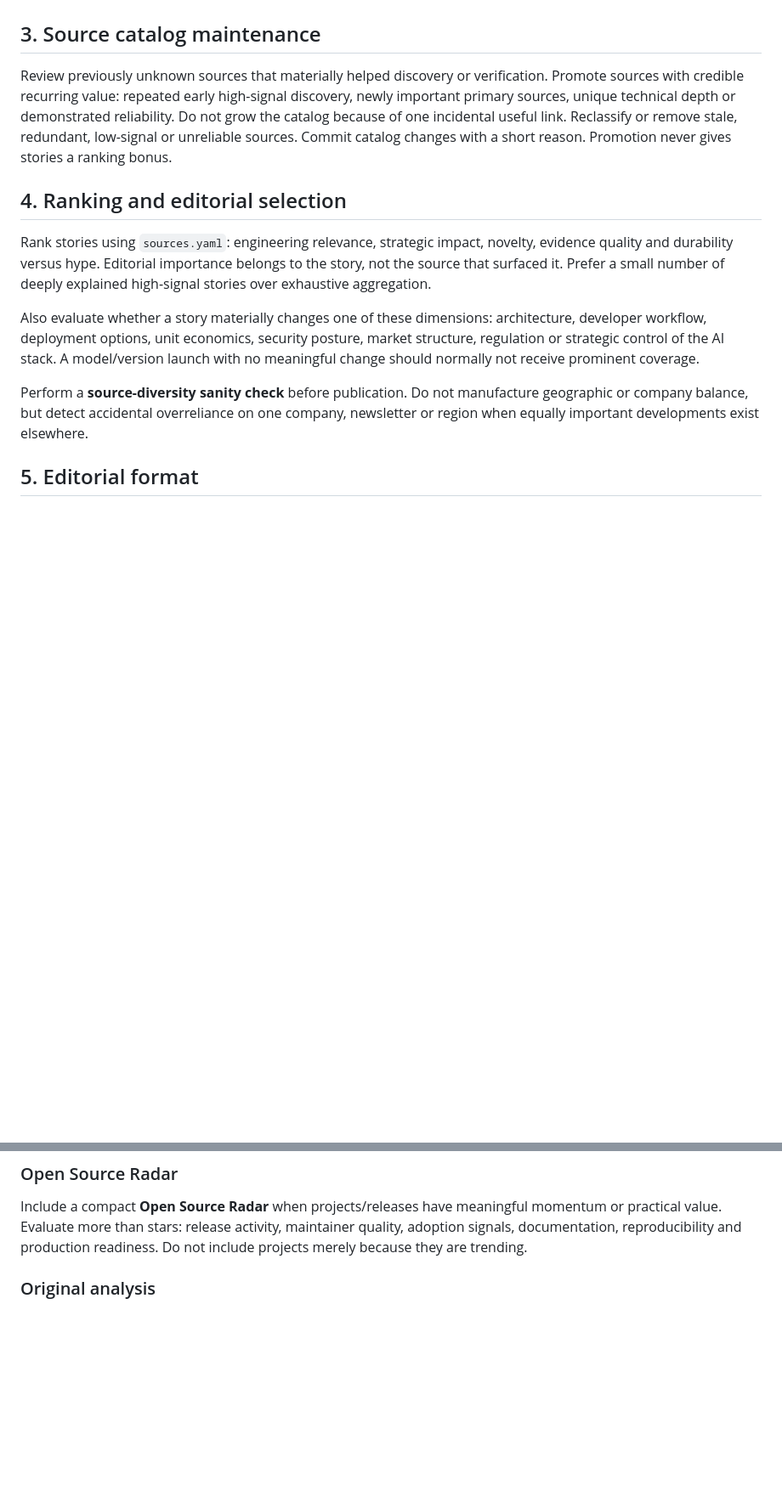
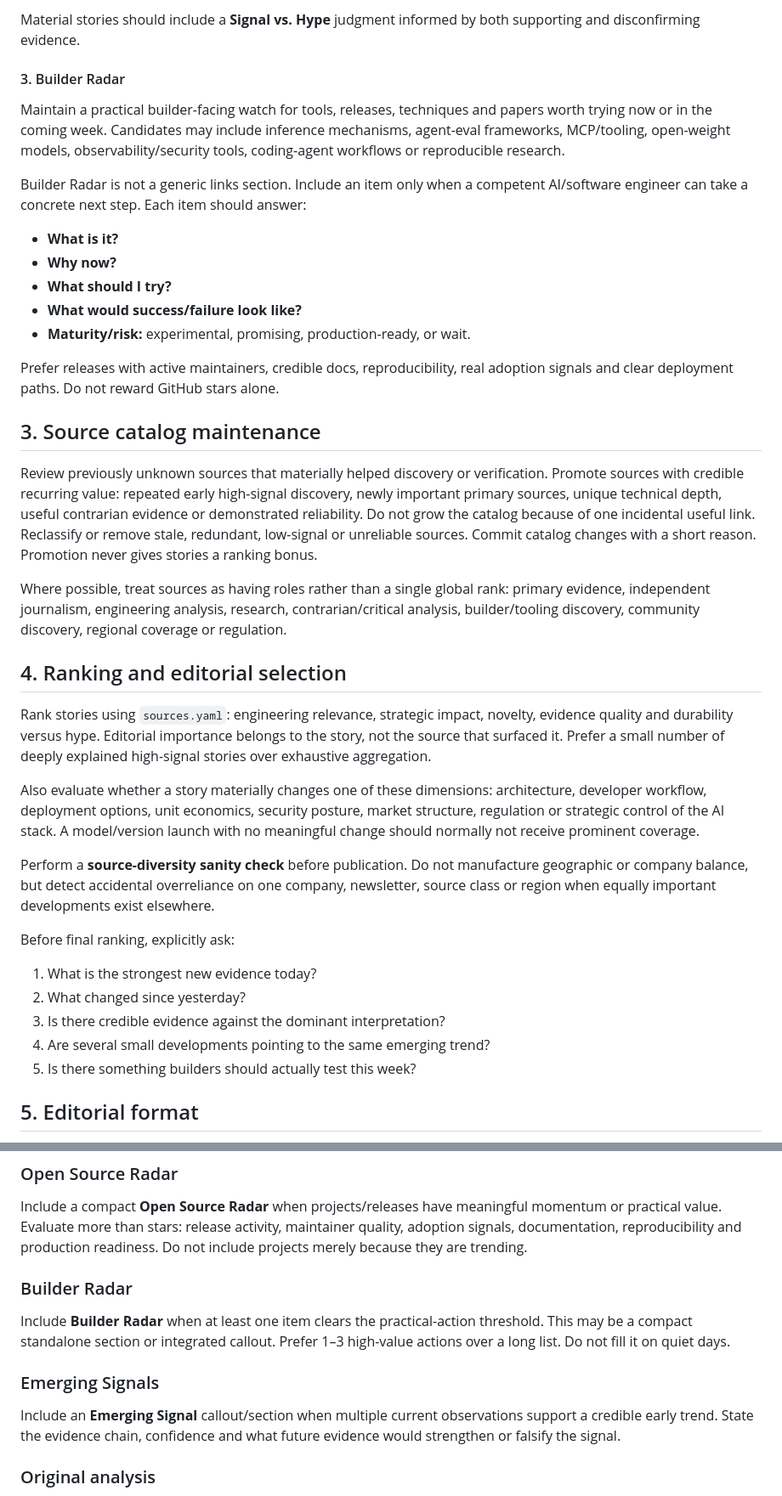
Before and after one commit to andregasser/ai-daily-brief, a Markdown page: config/EDITORIAL_POLICY.md, 2 parts joined by grey strips. Shown at 85% size. Drawn GitHub-style; blank space fills up the shorter version.

```diff
--- a/config/EDITORIAL_POLICY.md
+++ b/config/EDITORIAL_POLICY.md
@@ -31,12 +65,35 @@ Do not convert a weakly evidenced story into certainty through confident prose.
+Material stories should include a **Signal vs. Hype** judgment informed by both supporting and disconfirming evidence.
+
+#### 3. Builder Radar
+Maintain a practical builder-facing watch for tools, releases, techniques and papers worth trying now or in the coming week. Candidates may include inference mechanisms, agent-eval frameworks, MCP/tooling, open-weight models, observability/security tools, coding-agent workflows or reproducible research.
+
+Builder Radar is not a generic links section. Include an item only when a competent AI/software engineer can take a concrete next step. Each item should answer:
+- **What is it?**
+- **Why now?**
+- **What should I try?**
+- **What would success/failure look like?**
+- **Maturity/risk:** experimental, promising, production-ready, or wait.
+
+Prefer releases with active maintainers, credible docs, reproducibility, real adoption signals and clear deployment paths. Do not reward GitHub stars alone.
+
 ## 3. Source catalog maintenance
-Review previously unknown sources that materially helped discovery or verification. Promote sources with credible recurring value: repeated early high-signal discovery, newly important primary sources, unique technical depth or demonstrated reliability. Do not grow the catalog because of one incidental useful link. Reclassify or remove stale, redundant, low-signal or unreliable sources. Commit catalog changes with a short reason. Promotion never gives stories a ranking bonus.
+Review previously unknown sources that materially helped discovery or verification. Promote sources with credible recurring value: repeated early high-signal discovery, newly important primary sources, unique technical depth, useful contrarian evidence or demonstrated reliability. Do not grow the catalog because of one incidental useful link. Reclassify or remove stale, redundant, low-signal or unreliable sources. Commit catalog changes with a short reason. Promotion never gives stories a ranking bonus.
+
+Where possible, treat sources as having roles rather than a single global rank: primary evidence, independent journalism, engineering analysis, research, contrarian/critical analysis, builder/tooling discovery, community discovery, regional coverage or regulation.
 
 ## 4. Ranking and editorial selection
 Rank stories using `sources.yaml`: engineering relevance, strategic impact, novelty, evidence quality and durability versus hype. Editorial importance belongs to the story, not the source that surfaced it. Prefer a small number of deeply explained high-signal stories over exhaustive aggregation.
 
 Also evaluate whether a story materially changes one of these dimensions: architecture, developer workflow, deployment options, unit economics, security posture, market structure, regulation or strategic control of the AI stack. A model/version launch with no meaningful change should normally not receive prominent coverage.
 
-Perform a **source-diversity sanity check** before publication. Do not manufacture geographic or company balance, but detect accidental overreliance on one company, newsletter or region when equally important developments exist elsewhere.
+Perform a **source-diversity sanity check** before publication. Do not manufacture geographic or company balance, but detect accidental overreliance on one company, newsletter, source class or region when equally important developments exist elsewhere.
+
+Before final ranking, explicitly ask:
+1. What is the strongest new evidence today?
+2. What changed since yesterday?
+3. Is there credible evidence against the dominant interpretation?
+4. Are several small developments pointing to the same emerging trend?
+5. Is there something builders should actually test this week?
 
 ## 5. Editorial format
 Every edition is built from one canonical research set and then rendered in German and English. Both editions contain the same facts, prioritization, visuals and sources.
@@ -64,6 +123,12 @@ Include a compact **Research Digest** when 1–2 new papers/research results hav
 
 ### Open Source Radar
 Include a compact **Open Source Radar** when projects/releases have meaningful momentum or practical value. Evaluate more than stars: release activity, maintainer quality, adoption signals, documentation, reproducibility and production readiness. Do not include projects merely because they are trending.
+
+### Builder Radar
+Include **Builder Radar** when at least one item clears the practical-action threshold. This may be a compact standalone section or integrated callout. Prefer 1–3 high-value actions over a long list. Do not fill it on quiet days.
+
+### Emerging Signals
+Include an **Emerging Signal** callout/section when multiple current observations support a credible early trend. State the evidence chain, confidence and what future evidence would strengthen or falsify the signal.
 
 ### Original analysis
 At least one major edition theme should synthesize multiple developments into an original, evidence-grounded conclusion rather than merely summarizing sources. Clearly distinguish analysis from reported fact.
```
Also changed, not shown: other parts of config/EDITORIAL_POLICY.md (+49 -9 lines).
